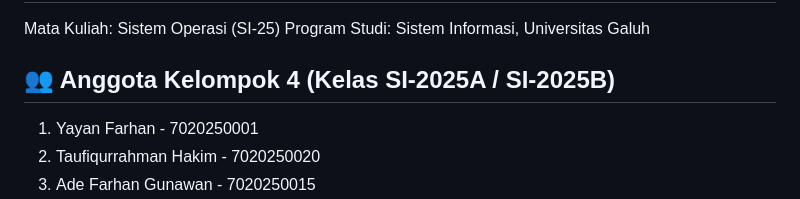
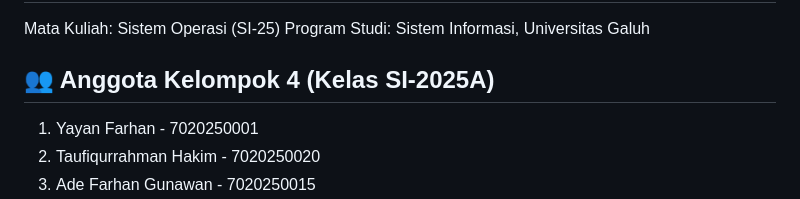
Before and after one commit to adfarhan/sistem-operasi-si25-kelompok4, a Markdown page: README.md, the part around the change. GitHub-like rendering.

```diff
--- a/README.md
+++ b/README.md
@@ -2,7 +2,7 @@
 Mata Kuliah: Sistem Operasi (SI-25)
 Program Studi: Sistem Informasi, Universitas Galuh
 
-## 👥 Anggota Kelompok 4 (Kelas SI-2025A / SI-2025B)
+## 👥 Anggota Kelompok 4 (Kelas SI-2025A)
 1. Yayan Farhan - 7020250001
 2. Taufiqurrahman Hakim - 7020250020
 3. Ade Farhan Gunawan - 7020250015
```
